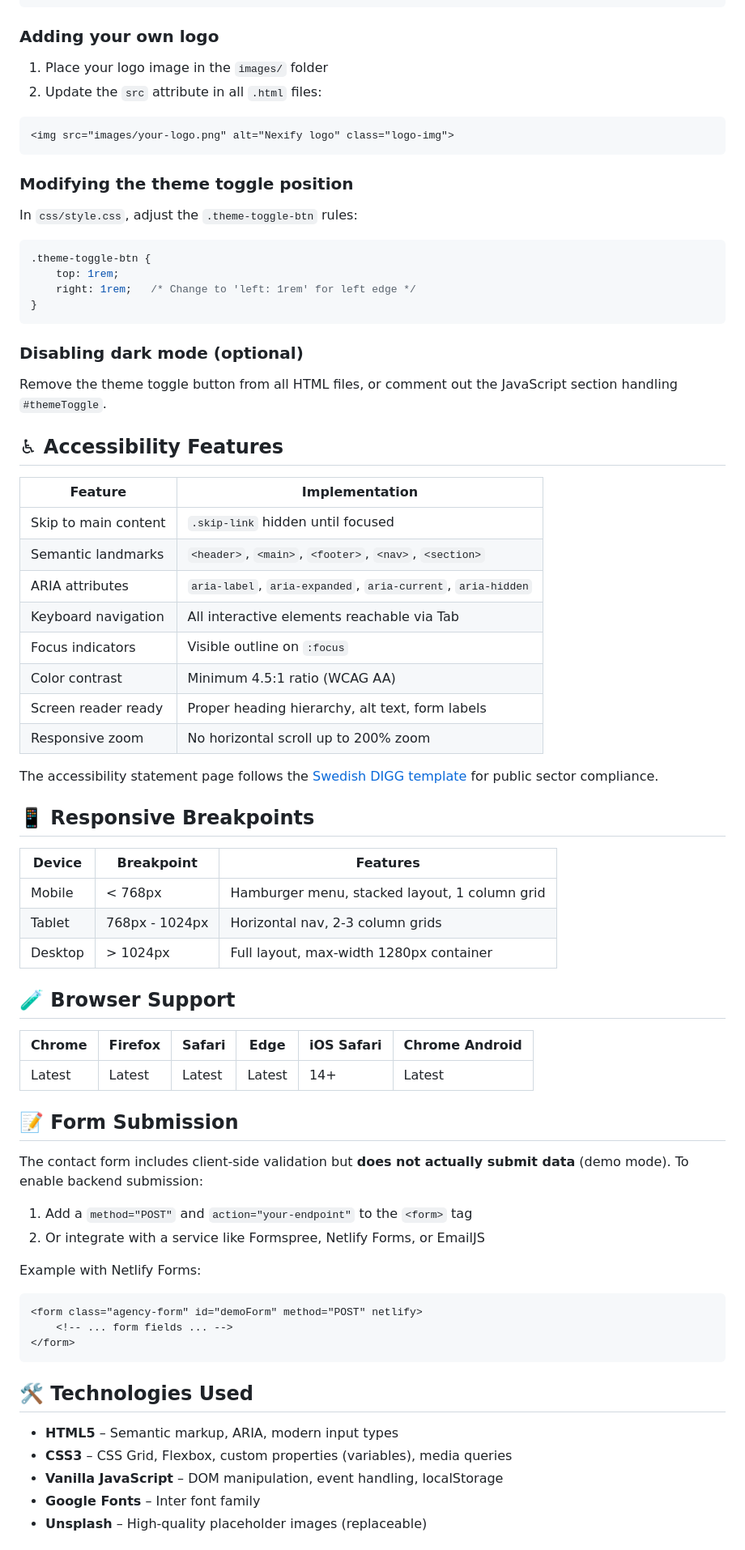
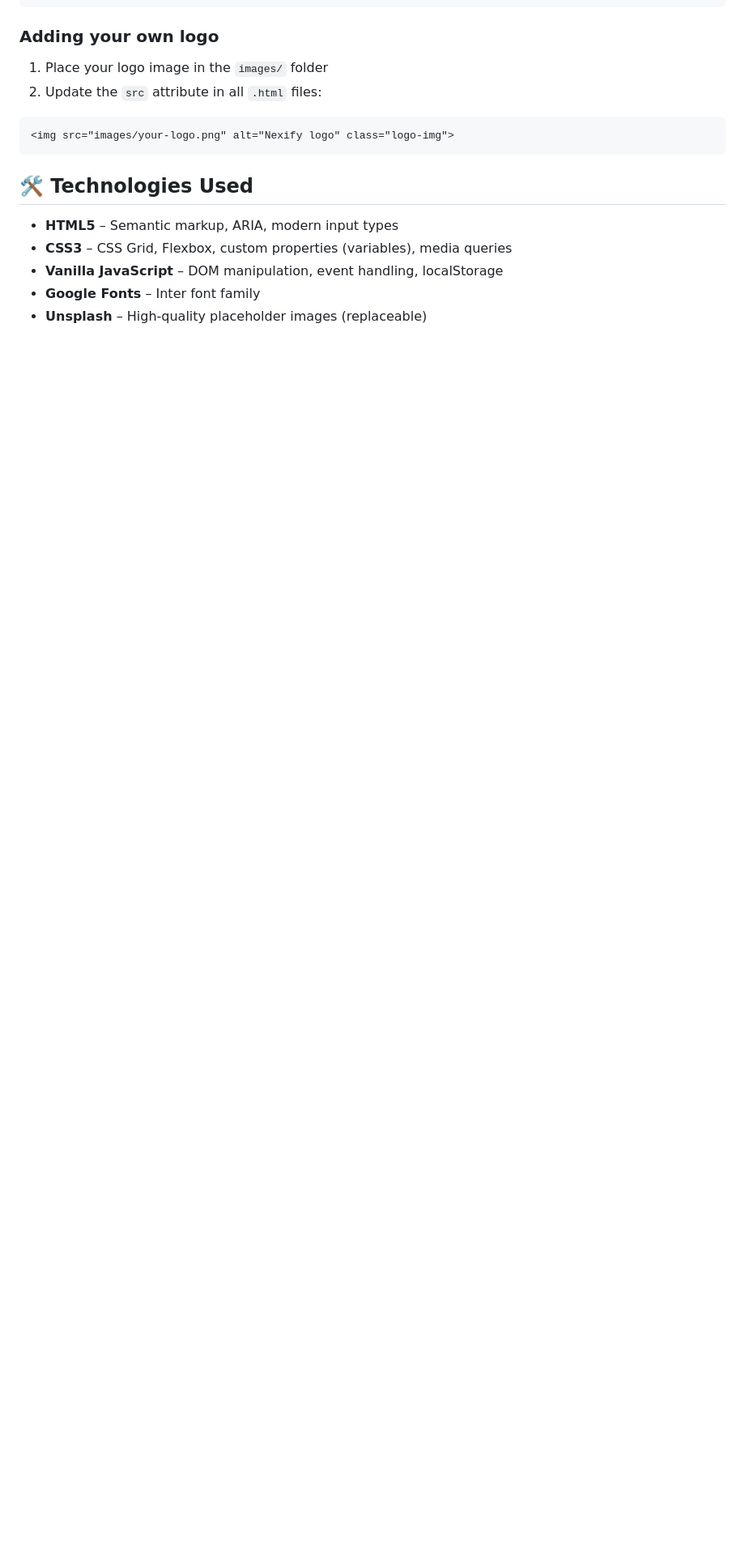
Before and after one commit to siyamregn777/web-agency-project, a Markdown page: readme.md, the part around one of its changes. Shown at 81% size. Drawn GitHub-style; blank space fills up the shorter version.

````diff
--- a/readme.md
+++ b/readme.md
@@ -113,65 +91,6 @@ Edit the CSS variables in `css/style.css`:
 <img src="images/your-logo.png" alt="Nexify logo" class="logo-img">
 ```
 
-### Modifying the theme toggle position
-
-In `css/style.css`, adjust the `.theme-toggle-btn` rules:
-
-```css
-.theme-toggle-btn {
-    top: 1rem;
-    right: 1rem;   /* Change to 'left: 1rem' for left edge */
-}
-```
-
-### Disabling dark mode (optional)
-
-Remove the theme toggle button from all HTML files, or comment out the JavaScript section handling `#themeToggle`.
-
-## ♿ Accessibility Features
-
-| Feature | Implementation |
-|---------|----------------|
-| Skip to main content | `.skip-link` hidden until focused |
-| Semantic landmarks | `<header>`, `<main>`, `<footer>`, `<nav>`, `<section>` |
-| ARIA attributes | `aria-label`, `aria-expanded`, `aria-current`, `aria-hidden` |
-| Keyboard navigation | All interactive elements reachable via Tab |
-| Focus indicators | Visible outline on `:focus` |
-| Color contrast | Minimum 4.5:1 ratio (WCAG AA) |
-| Screen reader ready | Proper heading hierarchy, alt text, form labels |
-| Responsive zoom | No horizontal scroll up to 200% zoom |
-
-The accessibility statement page follows the [Swedish DIGG template](https://www.digg.se/) for public sector compliance.
-
-## 📱 Responsive Breakpoints
-
-| Device | Breakpoint | Features |
-|--------|------------|----------|
-| Mobile | < 768px | Hamburger menu, stacked layout, 1 column grid |
-| Tablet | 768px - 1024px | Horizontal nav, 2-3 column grids |
-| Desktop | > 1024px | Full layout, max-width 1280px container |
-
-## 🧪 Browser Support
-
-| Chrome | Firefox | Safari | Edge | iOS Safari | Chrome Android |
-|--------|---------|--------|------|------------|----------------|
-| Latest | Latest | Latest | Latest | 14+ | Latest |
-
-## 📝 Form Submission
-
-The contact form includes client-side validation but **does not actually submit data** (demo mode). To enable backend submission:
-
-1. Add a `method="POST"` and `action="your-endpoint"` to the `<form>` tag
-2. Or integrate with a service like Formspree, Netlify Forms, or EmailJS
-
-Example with Netlify Forms:
-
-```html
-<form class="agency-form" id="demoForm" method="POST" netlify>
-    <!-- ... form fields ... -->
-</form>
-```
-
 ## 🛠️ Technologies Used
 
 - **HTML5** – Semantic markup, ARIA, modern input types
````
Also changed, not shown: other parts of readme.md (+0 -60 lines).
